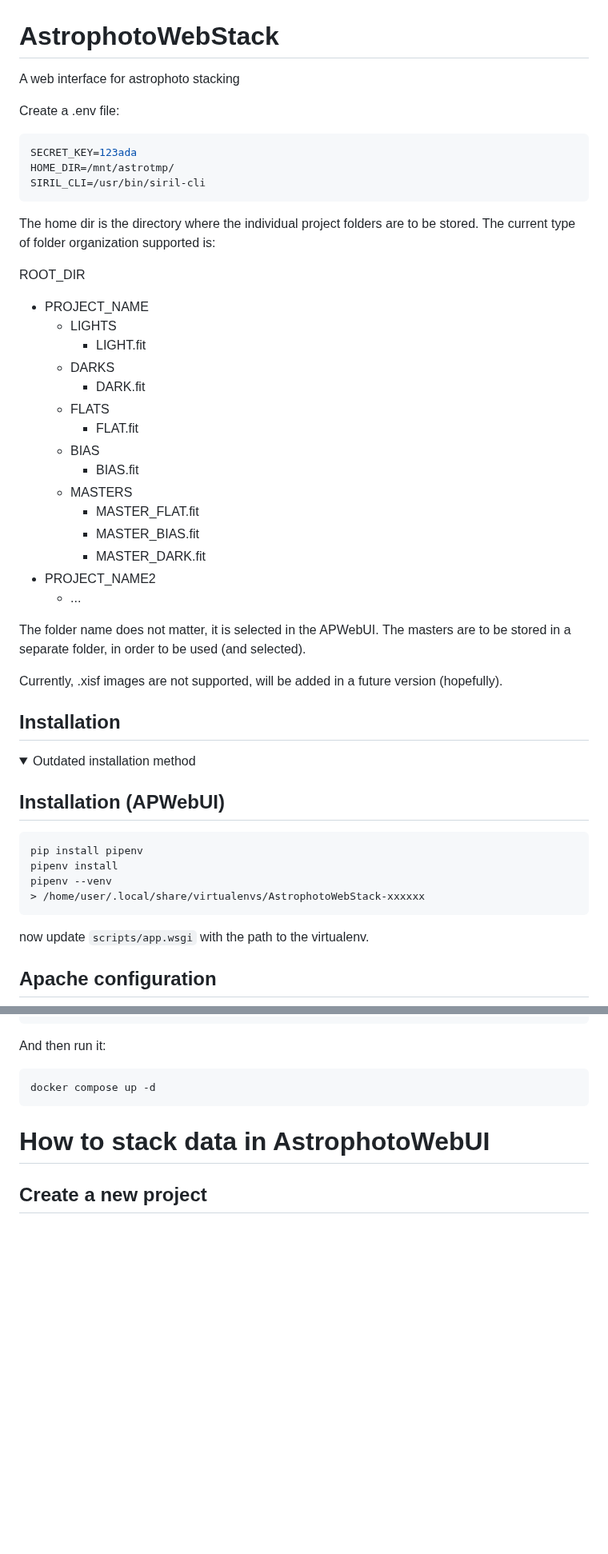
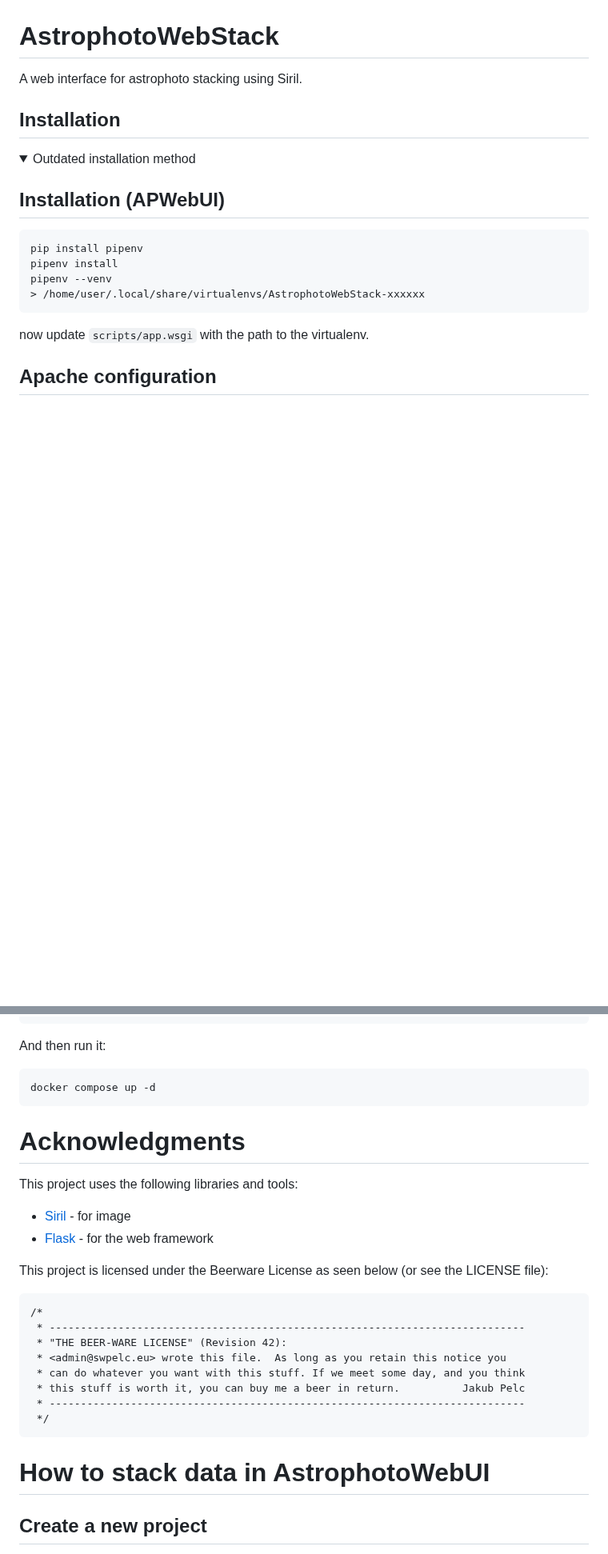
Before and after one commit to kubakubakuba/AstrophotoWebStack, a Markdown page: README.md, 2 parts joined by grey strips. Shown at 80% size. Drawn GitHub-style; folded sections open; blank space fills up the shorter version.

Commit message:
cleanup readme file

````diff
--- a/README.md
+++ b/README.md
@@ -1,35 +1,5 @@
 # AstrophotoWebStack
-A web interface for astrophoto stacking
-
-Create a .env file:
-```bash
-SECRET_KEY=123ada
-HOME_DIR=/mnt/astrotmp/
-SIRIL_CLI=/usr/bin/siril-cli
-```
-
-The home dir is the directory where the individual project folders are to be stored. The current type of folder organization supported is:
-
-ROOT_DIR
-- PROJECT_NAME
-  - LIGHTS
-    - LIGHT.fit
-  - DARKS
-    - DARK.fit
-  - FLATS
-    - FLAT.fit
-  - BIAS
-    - BIAS.fit
-  - MASTERS
-    - MASTER_FLAT.fit
-    - MASTER_BIAS.fit
-    - MASTER_DARK.fit
-- PROJECT_NAME2
-  - ...
-
-The folder name does not matter, it is selected in the APWebUI. The masters are to be stored in a separate folder, in order to be used (and selected).
-
-Currently, .xisf images are not supported, will be added in a future version (hopefully).
+A web interface for astrophoto stacking using Siril.
 
 ## Installation
 
@@ -145,6 +115,24 @@ And then run it:
 docker compose up -d
 ```
 
+# Acknowledgments
+This project uses the following libraries and tools:
+- [Siril](https://free-astro.org/index.php/Siril) - for image
+- [Flask](https://flask.palletsprojects.com/) - for the web framework
+
+
+This project is licensed under the Beerware License as seen below (or see the LICENSE file):
+```
+/*
+ * ----------------------------------------------------------------------------
+ * "THE BEER-WARE LICENSE" (Revision 42):
+ * <admin@swpelc.eu> wrote this file.  As long as you retain this notice you
+ * can do whatever you want with this stuff. If we meet some day, and you think
+ * this stuff is worth it, you can buy me a beer in return.          Jakub Pelc
+ * ----------------------------------------------------------------------------
+ */
+```
+
 
 # How to stack data in AstrophotoWebUI
 
````
